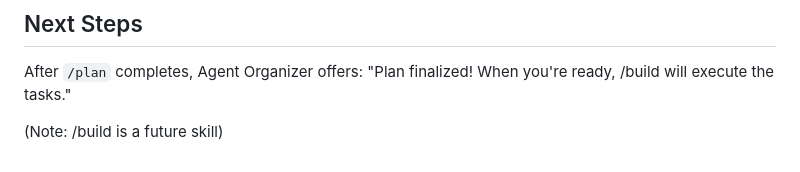
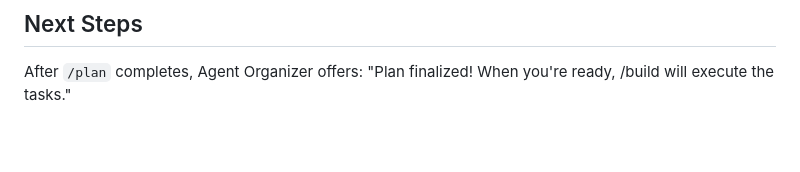
Before and after one commit to shahar061/office, a Markdown page: skills/plan/SKILL.md, the part around the change. Drawn GitHub-style; blank space fills up the shorter version.

Commit message:
fix(plan): remove stale note about /build being future
/build is now implemented

Co-Authored-By: Claude Opus 4.5 <noreply@anthropic.com>

```diff
--- a/skills/plan/SKILL.md
+++ b/skills/plan/SKILL.md
@@ -254,5 +254,3 @@ docs/
 
 After `/plan` completes, Agent Organizer offers:
 "Plan finalized! When you're ready, /build will execute the tasks."
-
-(Note: /build is a future skill)
```
